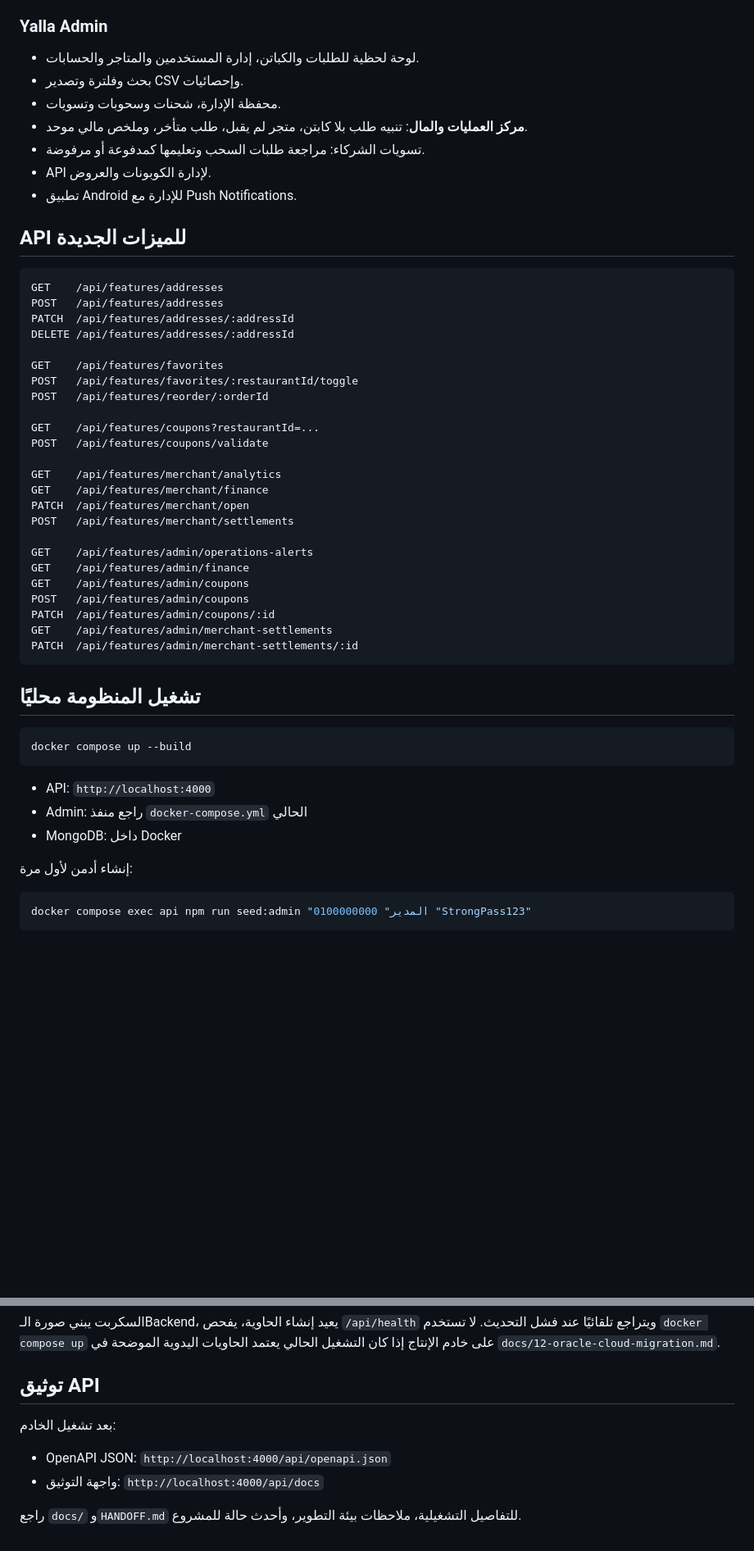
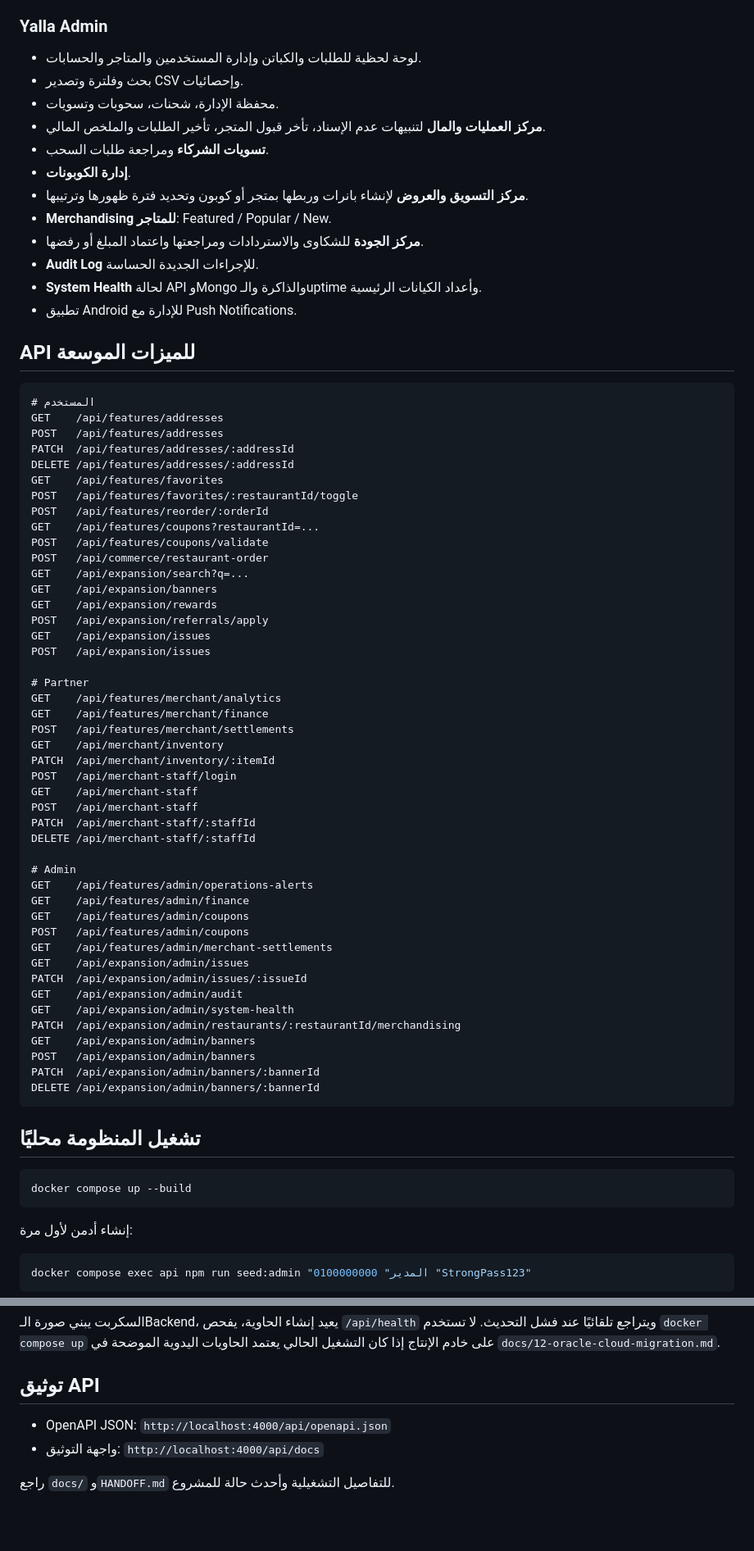
Before and after one commit to MohammedEmad333/Yalla, a Markdown page: README.md, 2 parts joined by grey strips. Shown at 82% size. Drawn GitHub-style; blank space fills up the shorter version.

````diff
--- a/README.md
+++ b/README.md
@@ -53,41 +63,67 @@
 
 ### Yalla Admin
 
-- لوحة لحظية للطلبات والكباتن، إدارة المستخدمين والمتاجر والحسابات.
+- لوحة لحظية للطلبات والكباتن وإدارة المستخدمين والمتاجر والحسابات.
 - بحث وفلترة وتصدير CSV وإحصائيات.
-- محفظة الإدارة، شحنات وسحوبات وتسويات.
-- **مركز العمليات والمال**: تنبيه طلب بلا كابتن، متجر لم يقبل، طلب متأخر، وملخص مالي موحد.
-- تسويات الشركاء: مراجعة طلبات السحب وتعليمها كمدفوعة أو مرفوضة.
-- API لإدارة الكوبونات والعروض.
+- محفظة الإدارة، شحنات، سحوبات وتسويات.
+- **مركز العمليات والمال** لتنبيهات عدم الإسناد، تأخر قبول المتجر، تأخير الطلبات والملخص المالي.
+- **تسويات الشركاء** ومراجعة طلبات السحب.
+- **إدارة الكوبونات**.
+- **مركز التسويق والعروض** لإنشاء بانرات وربطها بمتجر أو كوبون وتحديد فترة ظهورها وترتيبها.
+- **Merchandising للمتاجر**: Featured / Popular / New.
+- **مركز الجودة** للشكاوى والاستردادات ومراجعتها واعتماد المبلغ أو رفضها.
+- **Audit Log** للإجراءات الجديدة الحساسة.
+- **System Health** لحالة API وMongo والذاكرة والـuptime وأعداد الكيانات الرئيسية.
 - تطبيق Android للإدارة مع Push Notifications.
 
-## API للميزات الجديدة
+## API للميزات الموسعة
 
 ```text
+# المستخدم
 GET    /api/features/addresses
 POST   /api/features/addresses
 PATCH  /api/features/addresses/:addressId
 DELETE /api/features/addresses/:addressId
-
 GET    /api/features/favorites
 POST   /api/features/favorites/:restaurantId/toggle
 POST   /api/features/reorder/:orderId
-
 GET    /api/features/coupons?restaurantId=...
 POST   /api/features/coupons/validate
+POST   /api/commerce/restaurant-order
+GET    /api/expansion/search?q=...
+GET    /api/expansion/banners
+GET    /api/expansion/rewards
+POST   /api/expansion/referrals/apply
+GET    /api/expansion/issues
+POST   /api/expansion/issues
 
+# Partner
 GET    /api/features/merchant/analytics
 GET    /api/features/merchant/finance
-PATCH  /api/features/merchant/open
 POST   /api/features/merchant/settlements
+GET    /api/merchant/inventory
+PATCH  /api/merchant/inventory/:itemId
+POST   /api/merchant-staff/login
+GET    /api/merchant-staff
+POST   /api/merchant-staff
+PATCH  /api/merchant-staff/:staffId
+DELETE /api/merchant-staff/:staffId
 
+# Admin
 GET    /api/features/admin/operations-alerts
 GET    /api/features/admin/finance
 GET    /api/features/admin/coupons
 POST   /api/features/admin/coupons
-PATCH  /api/features/admin/coupons/:id
 GET    /api/features/admin/merchant-settlements
-PATCH  /api/features/admin/merchant-settlements/:id
+GET    /api/expansion/admin/issues
+PATCH  /api/expansion/admin/issues/:issueId
+GET    /api/expansion/admin/audit
+GET    /api/expansion/admin/system-health
+PATCH  /api/expansion/admin/restaurants/:restaurantId/merchandising
+GET    /api/expansion/admin/banners
+POST   /api/expansion/admin/banners
+PATCH  /api/expansion/admin/banners/:bannerId
+DELETE /api/expansion/admin/banners/:bannerId
 ```
 
 ## تشغيل المنظومة محليًا
@@ -95,10 +131,6 @@ PATCH  /api/features/admin/merchant-settlements/:id
 ```bash
 docker compose up --build
 ```
-
-- API: `http://localhost:4000`
-- Admin: راجع منفذ `docker-compose.yml` الحالي
-- MongoDB: داخل Docker
 
 إنشاء أدمن لأول مرة:
 
@@ -149,9 +179,7 @@ bash tool/deploy-server.sh
 
 ## توثيق API
 
-بعد تشغيل الخادم:
-
 - OpenAPI JSON: `http://localhost:4000/api/openapi.json`
 - واجهة التوثيق: `http://localhost:4000/api/docs`
 
-راجع `docs/` و`HANDOFF.md` للتفاصيل التشغيلية، ملاحظات بيئة التطوير، وأحدث حالة للمشروع.
+راجع `docs/` و`HANDOFF.md` للتفاصيل التشغيلية وأحدث حالة للمشروع.
````
Also changed, not shown: other parts of README.md (+33 -25 lines).
